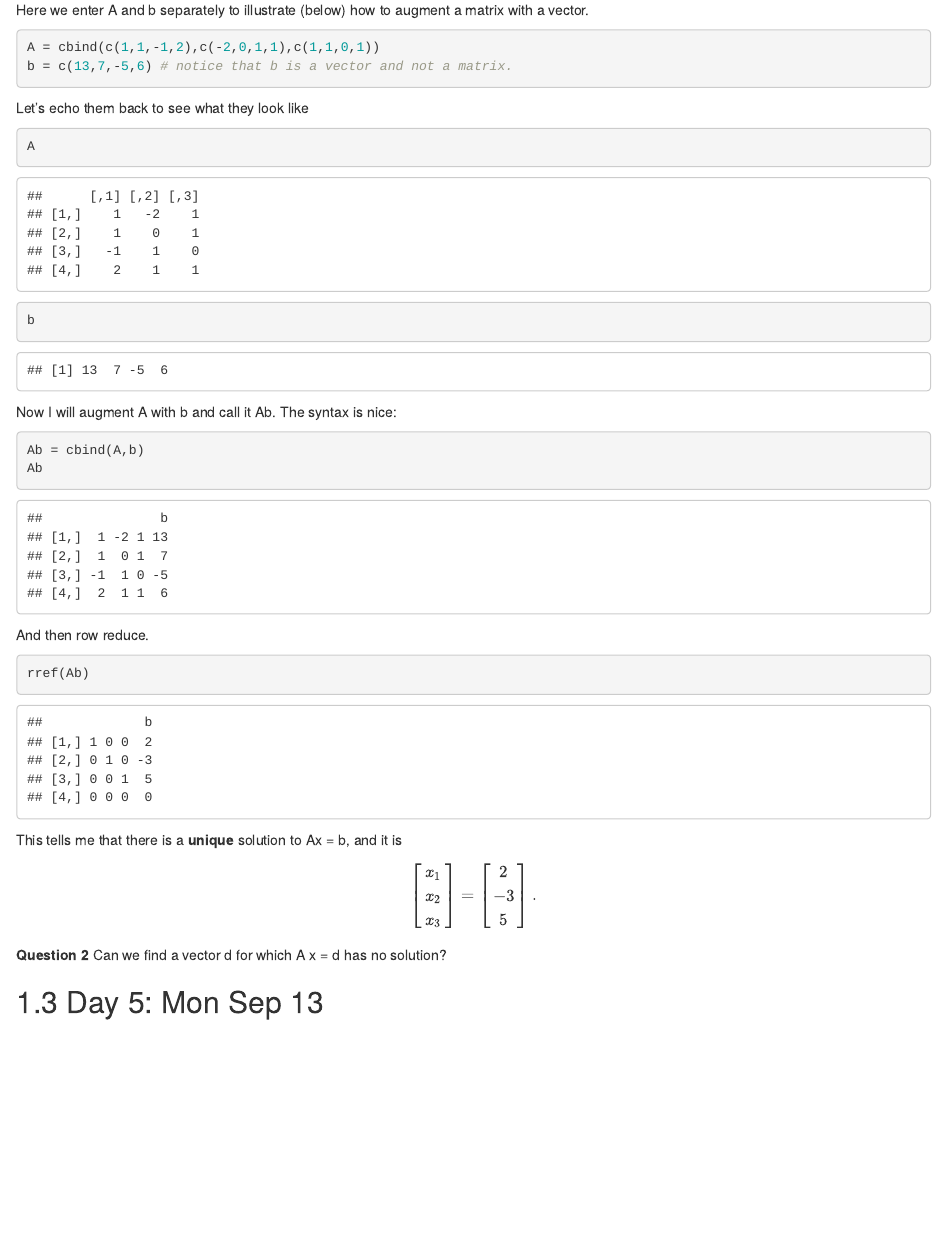
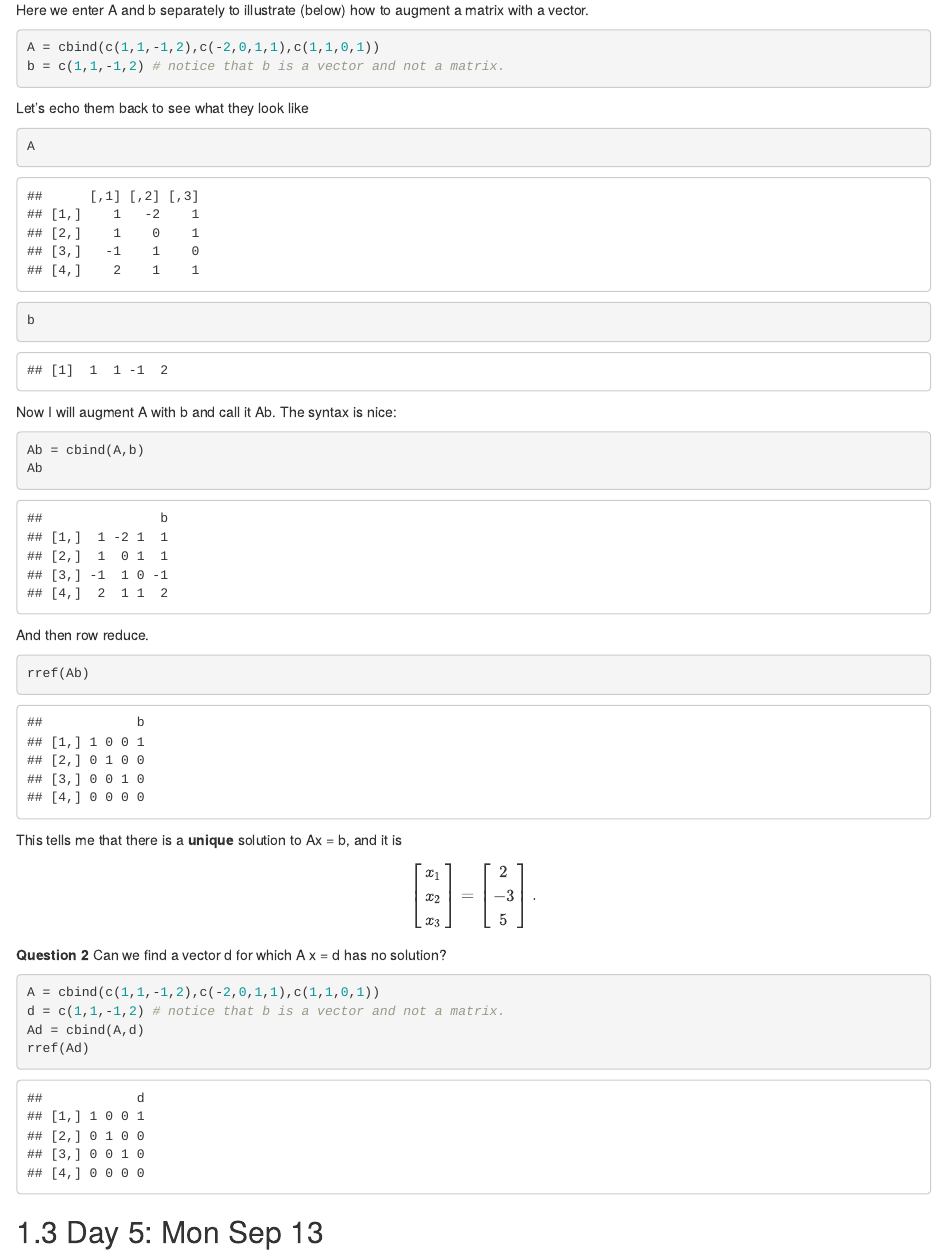
Before and after one commit to Tom-Halverson/math236_f21, an R Markdown document (00-Class-Examples.Rmd): the page in a window 1100 px wide, from 1470 px down. Rendered offline with R 4.5, knitr and Pandoc, with nearby package versions; drawn as R Markdown's standard HTML page in place of the format the file asks for.

Commit message:
fix class R

````diff
--- a/00-Class-Examples.Rmd
+++ b/00-Class-Examples.Rmd
@@ -67,9 +67,9 @@ $$
 $$
 
 Here we enter A and b separately to illustrate (below) how to augment a matrix with a vector.
-```{r}
+```{r,echo=TRUE}
 A = cbind(c(1,1,-1,2),c(-2,0,1,1),c(1,1,0,1))
-b = c(13,7,-5,6) # notice that b is a vector and not a matrix.
+b = c(1,1,-1,2) # notice that b is a vector and not a matrix.
 ```
 
 Let's echo them back to see what they look like
@@ -79,14 +79,14 @@ b
 ```
 Now I will augment A with b and call it Ab. The syntax is nice:
 
-```{r}
+```{r,echo=TRUE}
 Ab = cbind(A,b)
 Ab
 ```
 
 And then row reduce.
 
-```{r}
+```{r,echo=TRUE}
 rref(Ab)
 ```
 This tells me that there is a **unique** solution to Ax = b, and it is
@@ -96,7 +96,12 @@ $$
 $$
 **Question 2** Can we find a vector d for which A x = d has no solution?
 
-
+```{r,echo=TRUE}
+A = cbind(c(1,1,-1,2),c(-2,0,1,1),c(1,1,0,1))
+d = c(1,1,-1,2) # notice that b is a vector and not a matrix.
+Ad = cbind(A,d)
+rref(Ad)
+```
 
 ## Day 5: Mon Sep 13
 
````
Also changed, not shown: docs/reference-keys.txt, docs/search_index.json, 3 other files.
